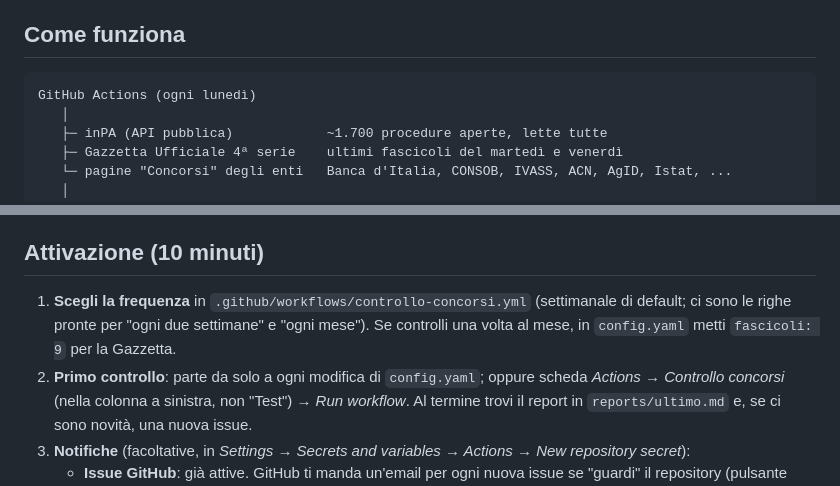
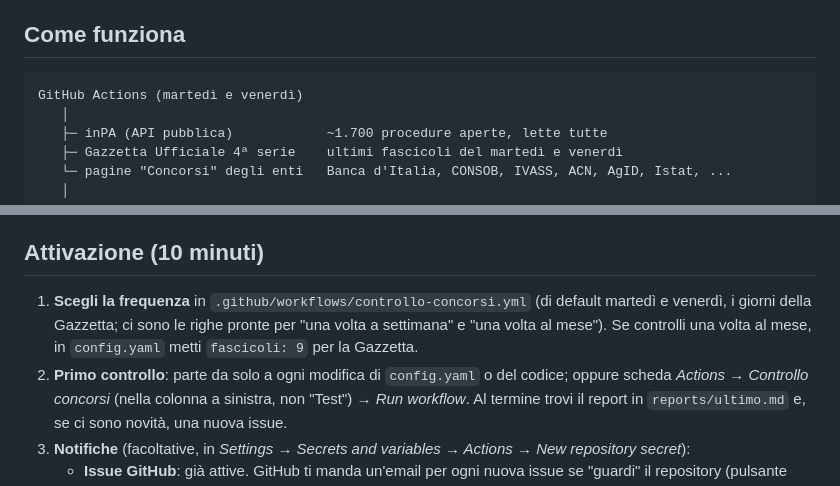
Before and after one commit to leoricca02/concorsi_check, a Markdown page: README.md, 2 parts joined by grey strips. Drawn GitHub-style.

Commit message:
README: frequenza dei controlli aggiornata (martedì e venerdì) (#9)
Claude-Session: https://claude.ai/code/session_01FXjdjSETV5dszUin6egwop

Co-authored-by: Claude <noreply@anthropic.com>

````diff
--- a/README.md
+++ b/README.md
@@ -11,7 +11,7 @@ sono 2.000 minuti al mese gratuiti e un controllo ne usa 2-3). Non servono serve
 ## Come funziona
 
 ```
-GitHub Actions (ogni lunedì)
+GitHub Actions (martedì e venerdì)
    │
    ├─ inPA (API pubblica)            ~1.700 procedure aperte, lette tutte
    ├─ Gazzetta Ufficiale 4ª serie    ultimi fascicoli del martedì e venerdì
@@ -62,10 +62,10 @@ Le stelle nel report: ⭐⭐⭐ punteggio ≥ 12, ⭐⭐ ≥ 8, ⭐ il resto.
 
 ## Attivazione (10 minuti)
 
-1. **Scegli la frequenza** in `.github/workflows/controllo-concorsi.yml` (settimanale di default;
-   ci sono le righe pronte per "ogni due settimane" e "ogni mese"). Se controlli una volta al mese,
-   in `config.yaml` metti `fascicoli: 9` per la Gazzetta.
-2. **Primo controllo**: parte da solo a ogni modifica di `config.yaml`; oppure scheda *Actions* →
+1. **Scegli la frequenza** in `.github/workflows/controllo-concorsi.yml` (di default martedì e
+   venerdì, i giorni della Gazzetta; ci sono le righe pronte per "una volta a settimana" e "una volta
+   al mese"). Se controlli una volta al mese, in `config.yaml` metti `fascicoli: 9` per la Gazzetta.
+2. **Primo controllo**: parte da solo a ogni modifica di `config.yaml` o del codice; oppure scheda *Actions* →
    *Controllo concorsi* (nella colonna a sinistra, non "Test") → *Run workflow*. Al termine trovi
    il report in `reports/ultimo.md` e, se ci sono novità, una nuova issue.
 3. **Notifiche** (facoltative, in *Settings → Secrets and variables → Actions → New repository secret*):
````
